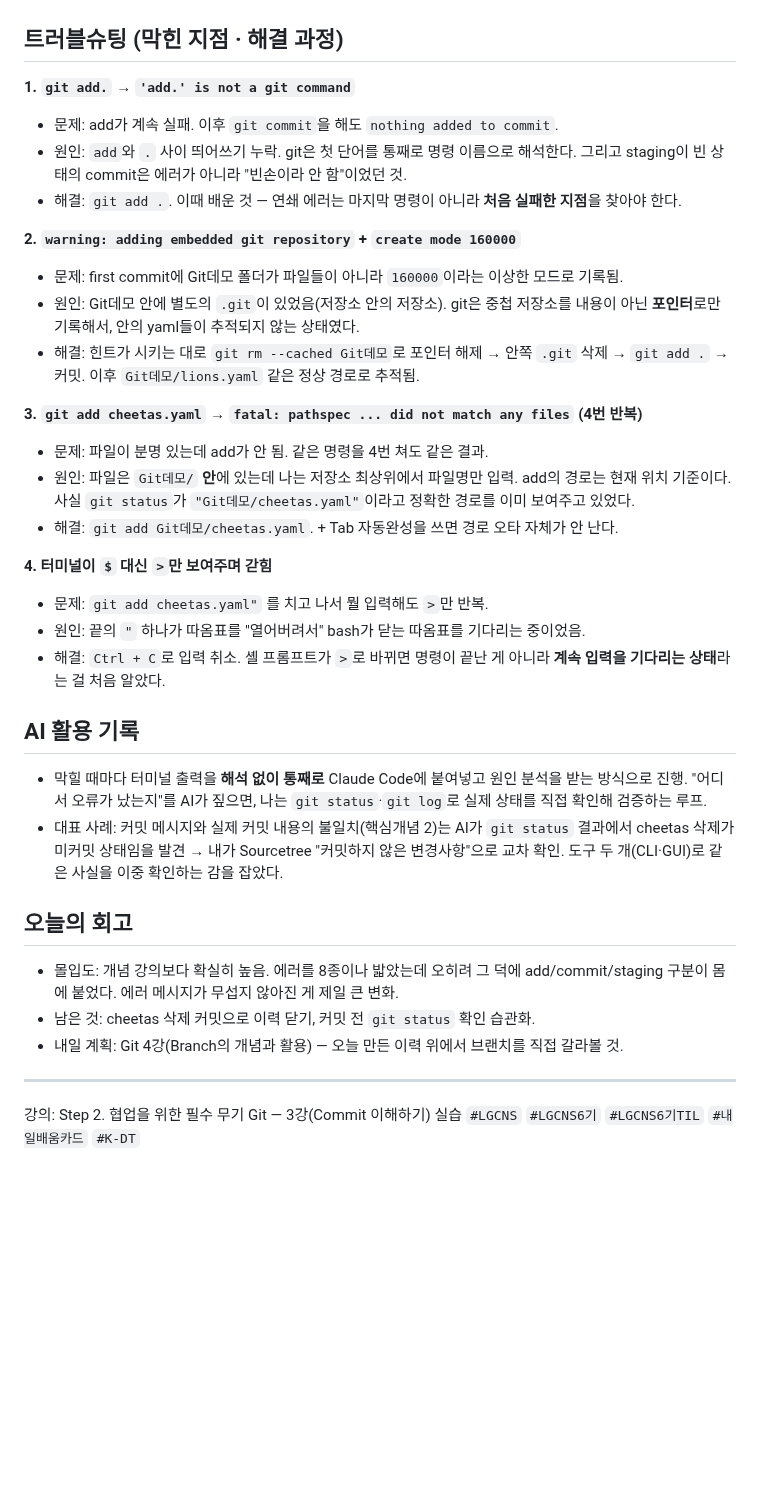
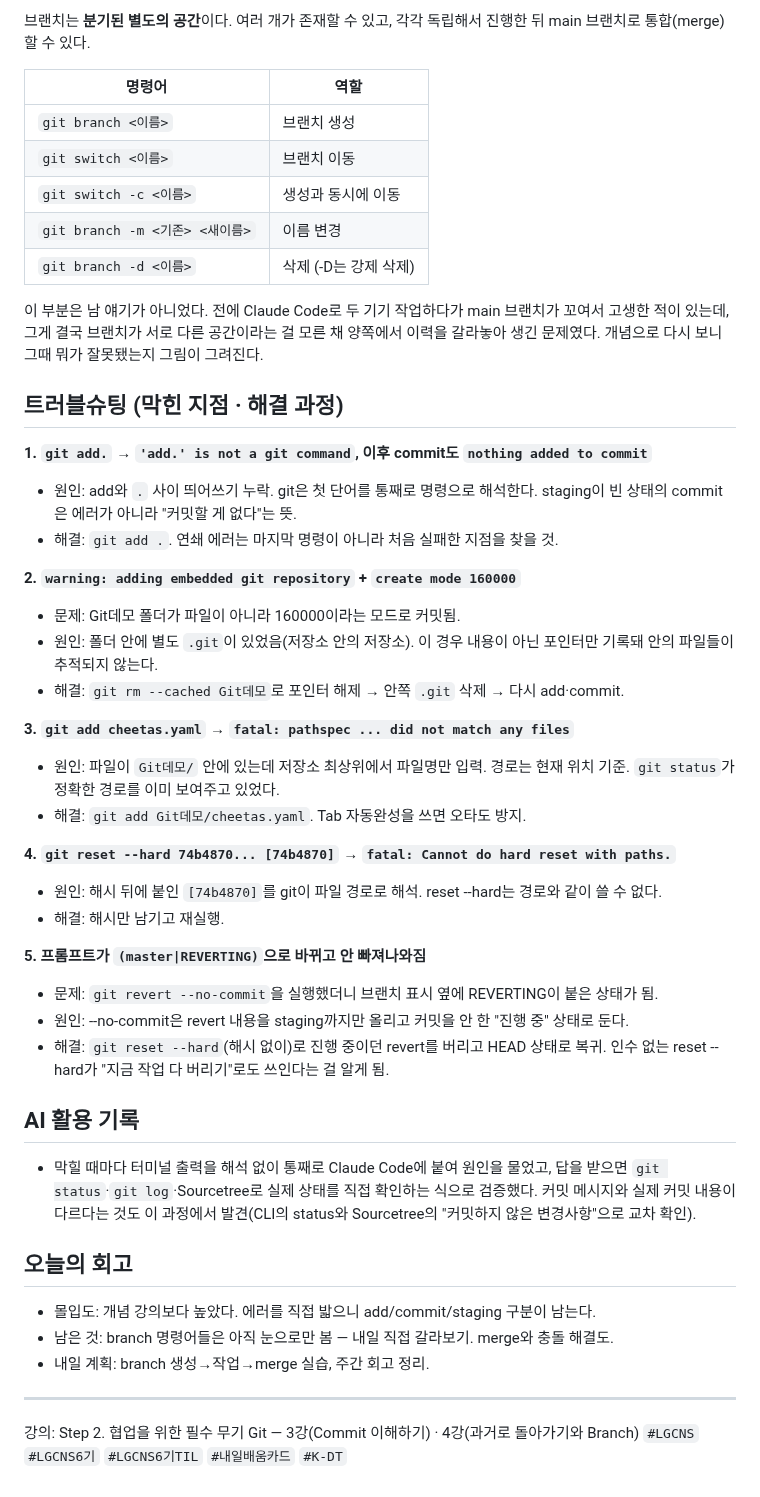
Before and after one commit to bapzzi/LG-CNS-6-TIL, a Markdown page: 2026-07-10.md, the part around one of its changes. Drawn GitHub-style; blank space fills up the shorter version.

```diff
--- a/2026-07-10.md
+++ b/2026-07-10.md
@@ -52,35 +51,47 @@ Sourcetree 그래프에서도 그대로 보였다 — 커밋 이력 위에 "커
+브랜치는 **분기된 별도의 공간**이다. 여러 개가 존재할 수 있고, 각각 독립해서 진행한 뒤 main 브랜치로 통합(merge)할 수 있다.
+
+| 명령어 | 역할 |
+|---|---|
+| `git branch <이름>` | 브랜치 생성 |
+| `git switch <이름>` | 브랜치 이동 |
+| `git switch -c <이름>` | 생성과 동시에 이동 |
+| `git branch -m <기존> <새이름>` | 이름 변경 |
+| `git branch -d <이름>` | 삭제 (-D는 강제 삭제) |
+
+이 부분은 남 얘기가 아니었다. 전에 Claude Code로 두 기기 작업하다가 main 브랜치가 꼬여서 고생한 적이 있는데, 그게 결국 브랜치가 서로 다른 공간이라는 걸 모른 채 양쪽에서 이력을 갈라놓아 생긴 문제였다. 개념으로 다시 보니 그때 뭐가 잘못됐는지 그림이 그려진다.
 
 ## 트러블슈팅 (막힌 지점 · 해결 과정)
 
-**1. `git add.` → `'add.' is not a git command`**
-- 문제: add가 계속 실패. 이후 `git commit`을 해도 `nothing added to commit`.
-- 원인: `add`와 `.` 사이 띄어쓰기 누락. git은 첫 단어를 통째로 명령 이름으로 해석한다. 그리고 staging이 빈 상태의 commit은 에러가 아니라 "빈손이라 안 함"이었던 것.
-- 해결: `git add .`. 이때 배운 것 — 연쇄 에러는 마지막 명령이 아니라 **처음 실패한 지점**을 찾아야 한다.
+**1. `git add.` → `'add.' is not a git command`, 이후 commit도 `nothing added to commit`**
+- 원인: add와 `.` 사이 띄어쓰기 누락. git은 첫 단어를 통째로 명령으로 해석한다. staging이 빈 상태의 commit은 에러가 아니라 "커밋할 게 없다"는 뜻.
+- 해결: `git add .`. 연쇄 에러는 마지막 명령이 아니라 처음 실패한 지점을 찾을 것.
 
 **2. `warning: adding embedded git repository` + `create mode 160000`**
-- 문제: first commit에 Git데모 폴더가 파일들이 아니라 `160000`이라는 이상한 모드로 기록됨.
-- 원인: Git데모 안에 별도의 `.git`이 있었음(저장소 안의 저장소). git은 중첩 저장소를 내용이 아닌 **포인터**로만 기록해서, 안의 yaml들이 추적되지 않는 상태였다.
-- 해결: 힌트가 시키는 대로 `git rm --cached Git데모`로 포인터 해제 → 안쪽 `.git` 삭제 → `git add .` → 커밋. 이후 `Git데모/lions.yaml` 같은 정상 경로로 추적됨.
+- 문제: Git데모 폴더가 파일이 아니라 160000이라는 모드로 커밋됨.
+- 원인: 폴더 안에 별도 `.git`이 있었음(저장소 안의 저장소). 이 경우 내용이 아닌 포인터만 기록돼 안의 파일들이 추적되지 않는다.
+- 해결: `git rm --cached Git데모`로 포인터 해제 → 안쪽 `.git` 삭제 → 다시 add·commit.
 
-**3. `git add cheetas.yaml` → `fatal: pathspec ... did not match any files` (4번 반복)**
-- 문제: 파일이 분명 있는데 add가 안 됨. 같은 명령을 4번 쳐도 같은 결과.
-- 원인: 파일은 `Git데모/` **안**에 있는데 나는 저장소 최상위에서 파일명만 입력. add의 경로는 현재 위치 기준이다. 사실 `git status`가 `"Git데모/cheetas.yaml"`이라고 정확한 경로를 이미 보여주고 있었다.
-- 해결: `git add Git데모/cheetas.yaml`. + Tab 자동완성을 쓰면 경로 오타 자체가 안 난다.
+**3. `git add cheetas.yaml` → `fatal: pathspec ... did not match any files`**
+- 원인: 파일이 `Git데모/` 안에 있는데 저장소 최상위에서 파일명만 입력. 경로는 현재 위치 기준. `git status`가 정확한 경로를 이미 보여주고 있었다.
+- 해결: `git add Git데모/cheetas.yaml`. Tab 자동완성을 쓰면 오타도 방지.
 
-**4. 터미널이 `$` 대신 `>`만 보여주며 갇힘**
-- 문제: `git add cheetas.yaml"` 를 치고 나서 뭘 입력해도 `>`만 반복.
-- 원인: 끝의 `"` 하나가 따옴표를 "열어버려서" bash가 닫는 따옴표를 기다리는 중이었음.
-- 해결: `Ctrl + C`로 입력 취소. 셸 프롬프트가 `>`로 바뀌면 명령이 끝난 게 아니라 **계속 입력을 기다리는 상태**라는 걸 처음 알았다.
+**4. `git reset --hard 74b4870... [74b4870]` → `fatal: Cannot do hard reset with paths.`**
+- 원인: 해시 뒤에 붙인 `[74b4870]`를 git이 파일 경로로 해석. reset --hard는 경로와 같이 쓸 수 없다.
+- 해결: 해시만 남기고 재실행.
+
+**5. 프롬프트가 `(master|REVERTING)`으로 바뀌고 안 빠져나와짐**
+- 문제: `git revert --no-commit`을 실행했더니 브랜치 표시 옆에 REVERTING이 붙은 상태가 됨.
+- 원인: --no-commit은 revert 내용을 staging까지만 올리고 커밋을 안 한 "진행 중" 상태로 둔다.
+- 해결: `git reset --hard`(해시 없이)로 진행 중이던 revert를 버리고 HEAD 상태로 복귀. 인수 없는 reset --hard가 "지금 작업 다 버리기"로도 쓰인다는 걸 알게 됨.
 
 ## AI 활용 기록
-- 막힐 때마다 터미널 출력을 **해석 없이 통째로** Claude Code에 붙여넣고 원인 분석을 받는 방식으로 진행. "어디서 오류가 났는지"를 AI가 짚으면, 나는 `git status`·`git log`로 실제 상태를 직접 확인해 검증하는 루프.
-- 대표 사례: 커밋 메시지와 실제 커밋 내용의 불일치(핵심개념 2)는 AI가 `git status` 결과에서 cheetas 삭제가 미커밋 상태임을 발견 → 내가 Sourcetree "커밋하지 않은 변경사항"으로 교차 확인. 도구 두 개(CLI·GUI)로 같은 사실을 이중 확인하는 감을 잡았다.
+- 막힐 때마다 터미널 출력을 해석 없이 통째로 Claude Code에 붙여 원인을 물었고, 답을 받으면 `git status`·`git log`·Sourcetree로 실제 상태를 직접 확인하는 식으로 검증했다. 커밋 메시지와 실제 커밋 내용이 다르다는 것도 이 과정에서 발견(CLI의 status와 Sourcetree의 "커밋하지 않은 변경사항"으로 교차 확인).
 
 ## 오늘의 회고
-- 몰입도: 개념 강의보다 확실히 높음. 에러를 8종이나 밟았는데 오히려 그 덕에 add/commit/staging 구분이 몸에 붙었다. 에러 메시지가 무섭지 않아진 게 제일 큰 변화.
-- 남은 것: cheetas 삭제 커밋으로 이력 닫기, 커밋 전 `git status` 확인 습관화.
-- 내일 계획: Git 4강(Branch의 개념과 활용) — 오늘 만든 이력 위에서 브랜치를 직접 갈라볼 것.
+- 몰입도: 개념 강의보다 높았다. 에러를 직접 밟으니 add/commit/staging 구분이 남는다.
+- 남은 것: branch 명령어들은 아직 눈으로만 봄 — 내일 직접 갈라보기. merge와 충돌 해결도.
+- 내일 계획: branch 생성→작업→merge 실습, 주간 회고 정리.
 
 ---
-강의: Step 2. 협업을 위한 필수 무기 Git — 3강(Commit 이해하기) 실습
+강의: Step 2. 협업을 위한 필수 무기 Git — 3강(Commit 이해하기) · 4강(과거로 돌아가기와 Branch)
 `#LGCNS` `#LGCNS6기` `#LGCNS6기TIL` `#내일배움카드` `#K-DT`
```
Also changed, not shown: other parts of 2026-07-10.md (+34 -35 lines), images/2026-07-10-sourcetree-after-reset.png (added), images/2026-07-10-sourcetree-revert.png (added).
